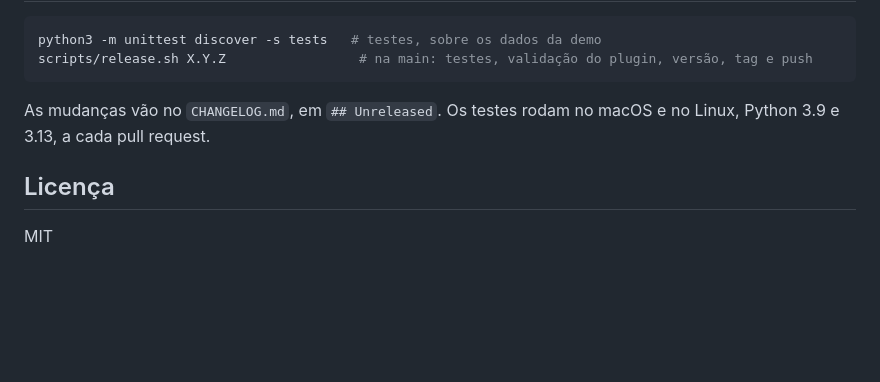
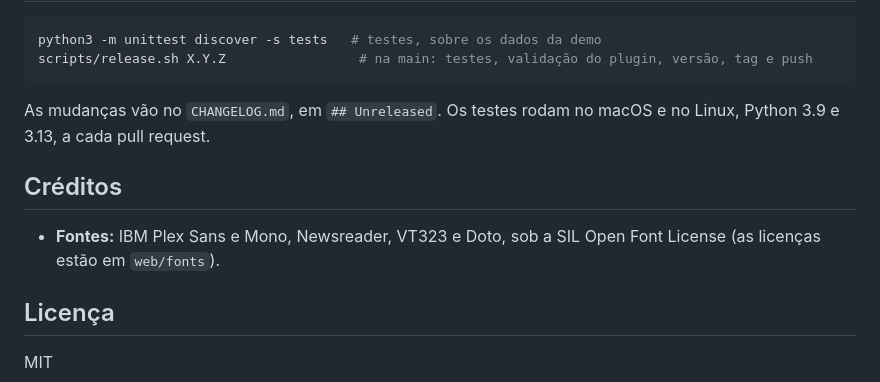
Before and after one commit to paulogabriel/beryl, a Markdown page: README.pt-BR.md, the part around the change. Rendered like a GitHub page; blank space fills up the shorter version.

```diff
--- a/README.pt-BR.md
+++ b/README.pt-BR.md
@@ -272,6 +272,10 @@ scripts/release.sh X.Y.Z                 # na main: testes, validação do plugi
 
 As mudanças vão no `CHANGELOG.md`, em `## Unreleased`. Os testes rodam no macOS e no Linux, Python 3.9 e 3.13, a cada pull request.
 
+## Créditos
+
+- **Fontes:** IBM Plex Sans e Mono, Newsreader, VT323 e Doto, sob a SIL Open Font License (as licenças estão em `web/fonts`).
+
 ## Licença
 
 MIT
```
Also changed, not shown: README.md (+4 -0 lines).
